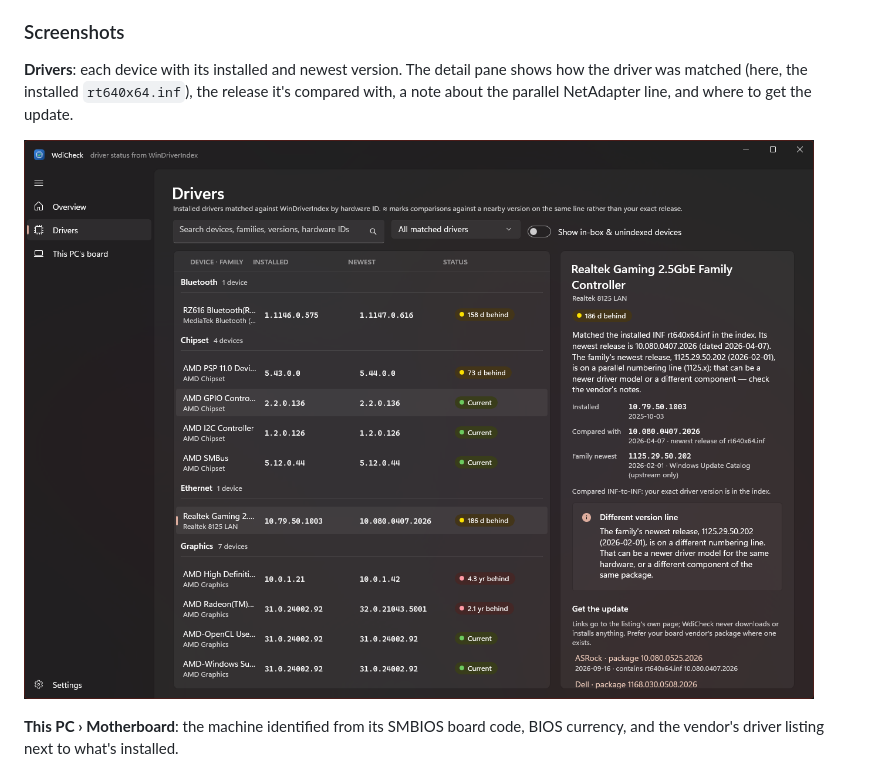
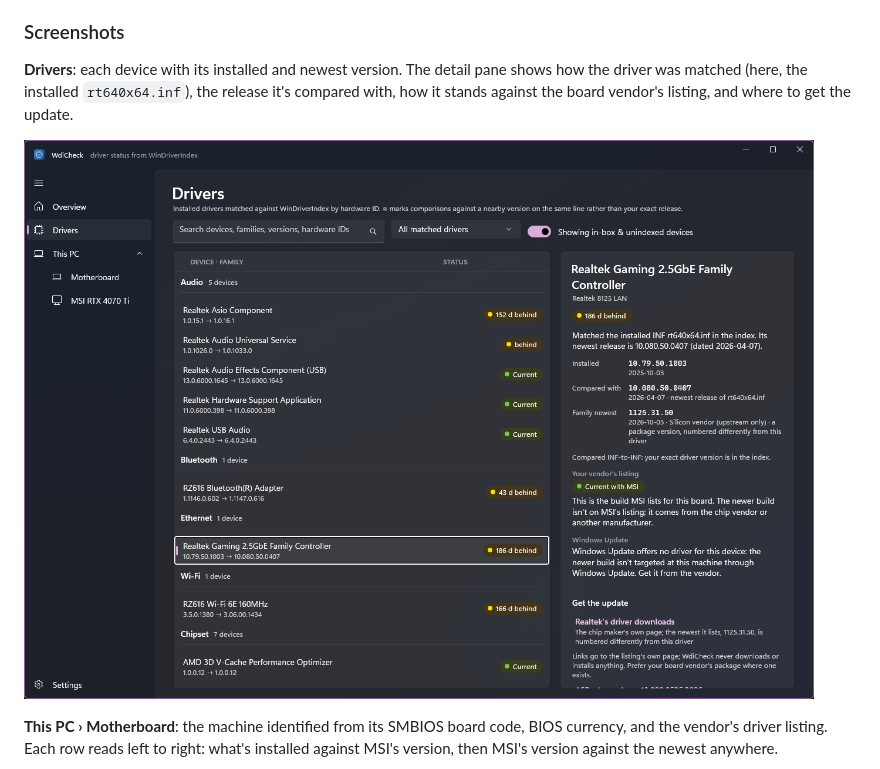
Before and after one commit to dtucny/wdi-check, a Markdown page: README.md, the part around one of its changes. Rendered like a GitHub page; pictures changed too: doc/images/drivers.png.

```diff
--- a/README.md
+++ b/README.md
@@ -37,6 +37,6 @@ WdiCheck only reads. It never downloads or installs drivers; links go to the lis
 ### Screenshots
 
 **Drivers**: each device with its installed and newest version. The detail pane shows how the
-driver was matched (here, the installed `rt640x64.inf`), the release it's compared with, a note
-about the parallel NetAdapter line, and where to get the update.
+driver was matched (here, the installed `rt640x64.inf`), the release it's compared with, how it
+stands against the board vendor's listing, and where to get the update.
 
@@ -44,4 +44,5 @@ about the parallel NetAdapter line, and where to get the update.
 
 **This PC › Motherboard**: the machine identified from its SMBIOS board code, BIOS currency, and the
-vendor's driver listing next to what's installed.
+vendor's driver listing. Each row reads left to right: what's installed against MSI's version, then
+MSI's version against the newest anywhere.
 
```
Also changed, not shown: other parts of README.md (+9 -3 lines), doc/images/board.png, doc/images/card.png (added), doc/images/overview.png, 2 other files.
